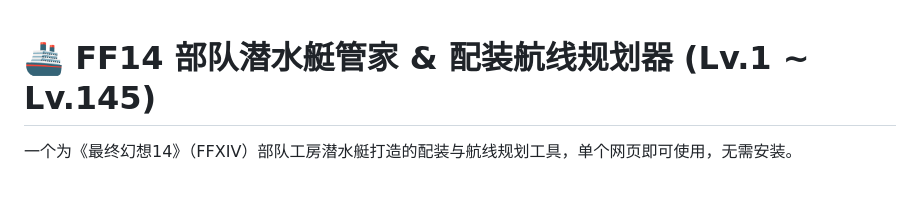
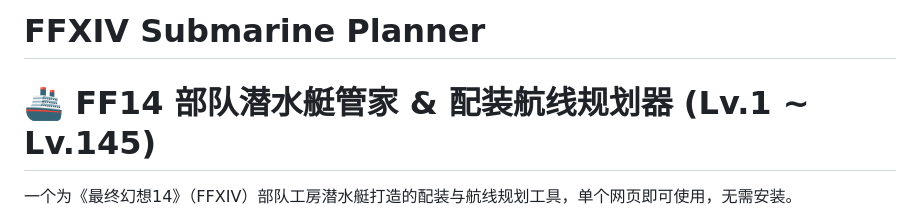
Before and after one commit to Estelle233/ffxiv-submarine-planner, a Markdown page: README.md, the part around the change. Drawn GitHub-style; blank space fills up the shorter version.

Commit message:
Add FFXIV Submarine Planner title
Add project title to README.md

```diff
--- a/README.md
+++ b/README.md
@@ -1,3 +1,4 @@
+# FFXIV Submarine Planner
 # 🚢 FF14 部队潜水艇管家 & 配装航线规划器 (Lv.1 ~ Lv.145)
 
 一个为《最终幻想14》（FFXIV）部队工房潜水艇打造的配装与航线规划工具，单个网页即可使用，无需安装。
```
